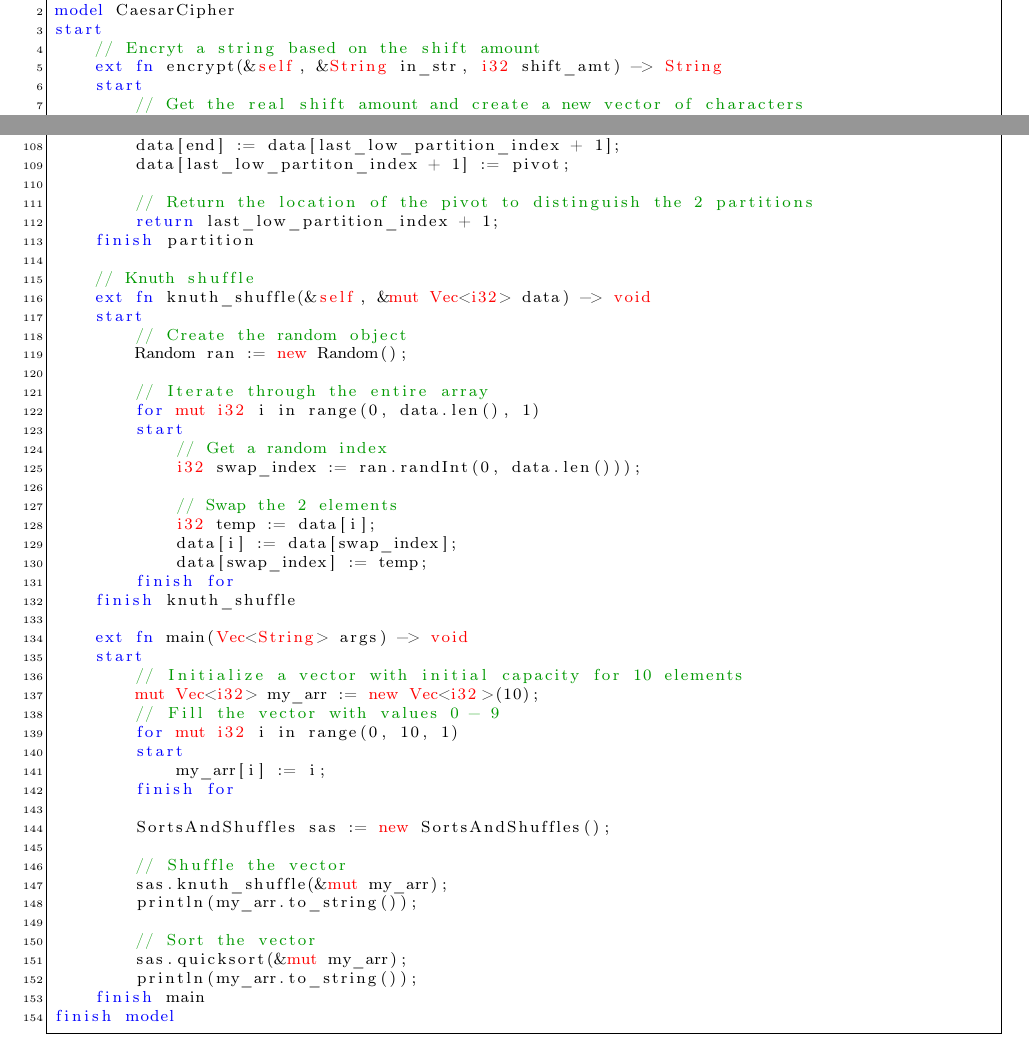
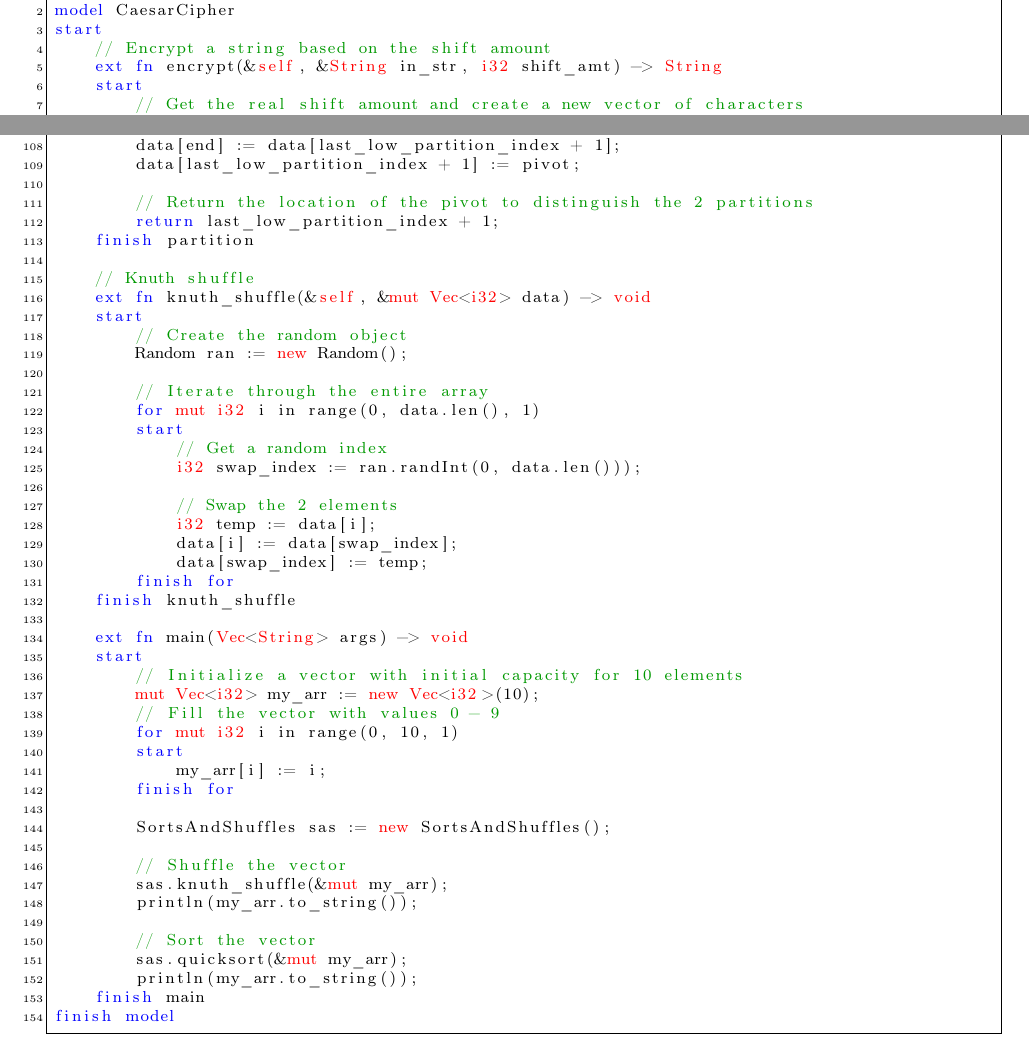
Before and after one commit to joshuaseligman/cmpt331-s23, a LaTeX problem sheet (language-design-project/assignment4.tex): two parts of pages 10 and 14 of 18, joined at a grey line, cut so that both start at the same text. Compiled offline with pdfLaTeX.

Commit message:
More spelling fixes

```diff
--- a/language-design-project/assignment4.tex
+++ b/language-design-project/assignment4.tex
@@ -484,7 +484,7 @@ S $\vdash$ e1 + e2 : String
 // Model definition for the Caesar cipher
 model CaesarCipher
 start
-    // Encryt a string based on the shift amount
+    // Encrypt a string based on the shift amount
     ext fn encrypt(&self, &String in_str, i32 shift_amt) -> String
     start
         // Get the real shift amount and create a new vector of characters
@@ -728,7 +728,7 @@ start
 
         // Move the pivot to the appropriate location
         data[end] := data[last_low_partition_index + 1];
-        data[last_low_partiton_index + 1] := pivot;
+        data[last_low_partition_index + 1] := pivot;
 
         // Return the location of the pivot to distinguish the 2 partitions
         return last_low_partition_index + 1;
```
Also changed, not shown: language-design-project/assignment4.pdf.
